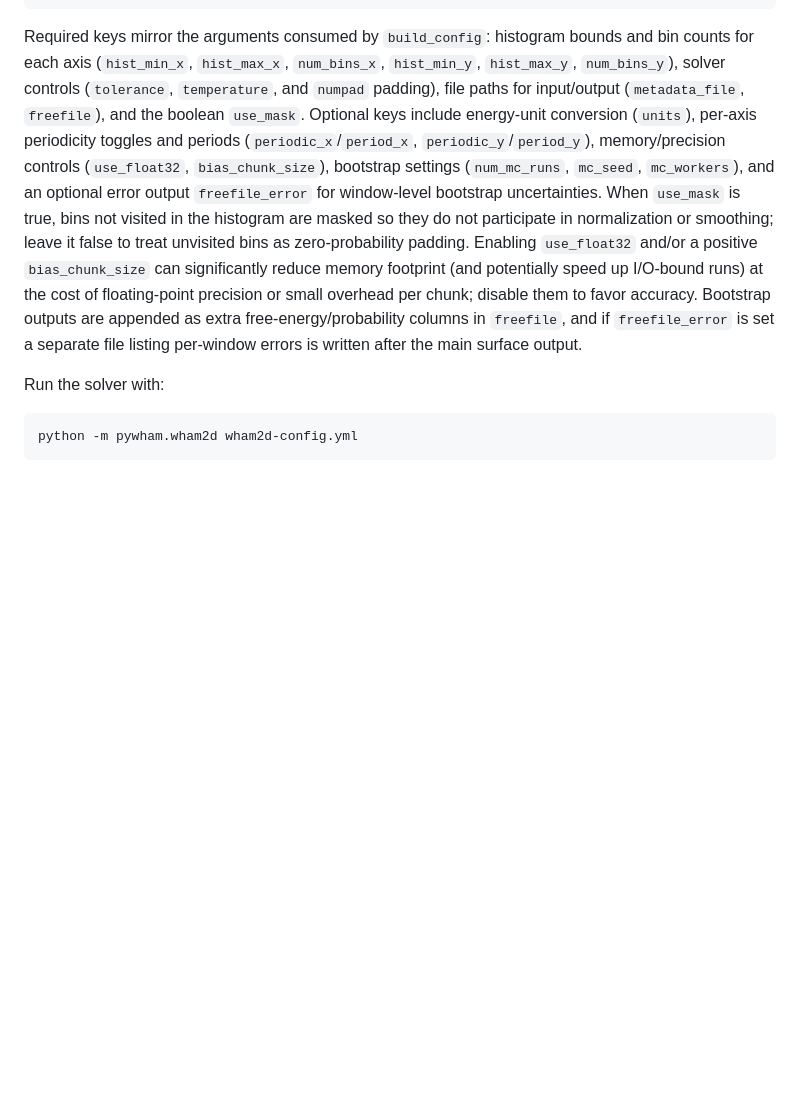
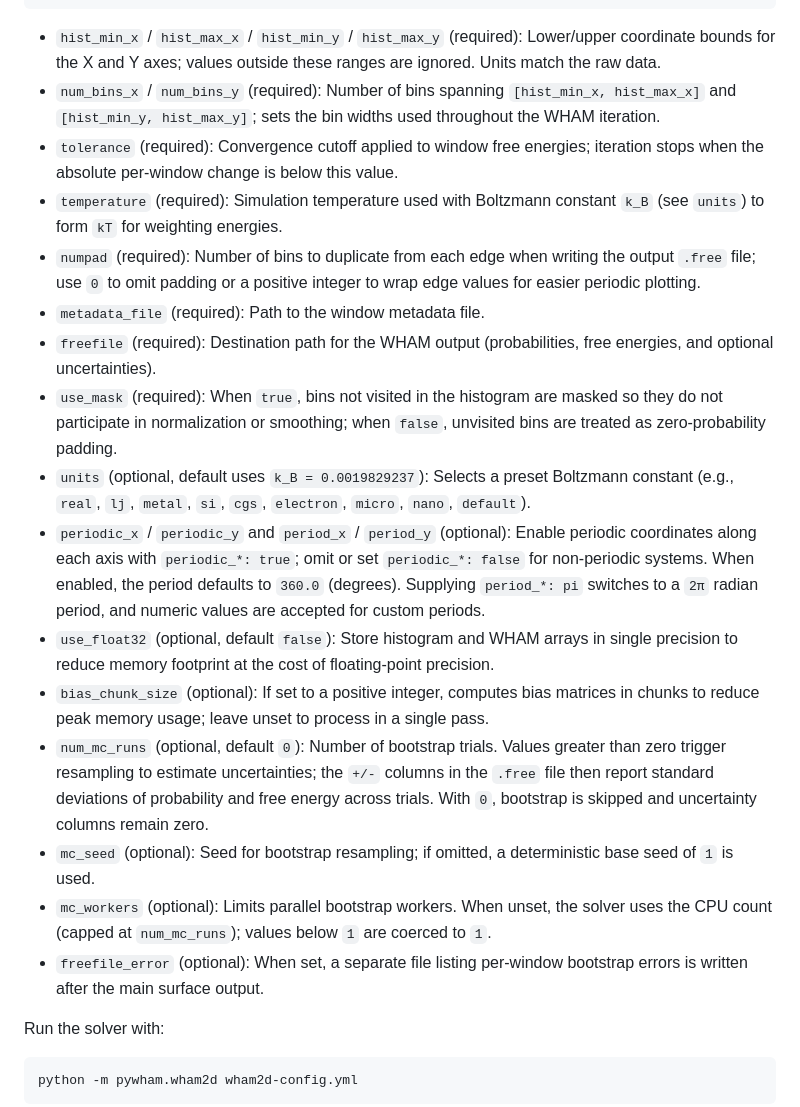
Before and after one commit to arminshzd/pyWHAM, a Markdown page: README.md, the part around the change. Rendered like a GitHub page; blank space fills up the shorter version.

Commit message:
Align 2D README configuration guidance

````diff
--- a/README.md
+++ b/README.md
@@ -154,7 +154,22 @@ periodic_y: false
 period_y: 0
 ```
 
-Required keys mirror the arguments consumed by `build_config`: histogram bounds and bin counts for each axis (`hist_min_x`, `hist_max_x`, `num_bins_x`, `hist_min_y`, `hist_max_y`, `num_bins_y`), solver controls (`tolerance`, `temperature`, and `numpad` padding), file paths for input/output (`metadata_file`, `freefile`), and the boolean `use_mask`. Optional keys include energy-unit conversion (`units`), per-axis periodicity toggles and periods (`periodic_x`/`period_x`, `periodic_y`/`period_y`), memory/precision controls (`use_float32`, `bias_chunk_size`), bootstrap settings (`num_mc_runs`, `mc_seed`, `mc_workers`), and an optional error output `freefile_error` for window-level bootstrap uncertainties. When `use_mask` is true, bins not visited in the histogram are masked so they do not participate in normalization or smoothing; leave it false to treat unvisited bins as zero-probability padding. Enabling `use_float32` and/or a positive `bias_chunk_size` can significantly reduce memory footprint (and potentially speed up I/O-bound runs) at the cost of floating-point precision or small overhead per chunk; disable them to favor accuracy. Bootstrap outputs are appended as extra free-energy/probability columns in `freefile`, and if `freefile_error` is set a separate file listing per-window errors is written after the main surface output.
+- `hist_min_x` / `hist_max_x` / `hist_min_y` / `hist_max_y` (required): Lower/upper coordinate bounds for the X and Y axes; values outside these ranges are ignored. Units match the raw data.
+- `num_bins_x` / `num_bins_y` (required): Number of bins spanning `[hist_min_x, hist_max_x]` and `[hist_min_y, hist_max_y]`; sets the bin widths used throughout the WHAM iteration.
+- `tolerance` (required): Convergence cutoff applied to window free energies; iteration stops when the absolute per-window change is below this value.
+- `temperature` (required): Simulation temperature used with Boltzmann constant `k_B` (see `units`) to form `kT` for weighting energies.
+- `numpad` (required): Number of bins to duplicate from each edge when writing the output `.free` file; use `0` to omit padding or a positive integer to wrap edge values for easier periodic plotting.
+- `metadata_file` (required): Path to the window metadata file.
+- `freefile` (required): Destination path for the WHAM output (probabilities, free energies, and optional uncertainties).
+- `use_mask` (required): When `true`, bins not visited in the histogram are masked so they do not participate in normalization or smoothing; when `false`, unvisited bins are treated as zero-probability padding.
+- `units` (optional, default uses `k_B = 0.0019829237`): Selects a preset Boltzmann constant (e.g., `real`, `lj`, `metal`, `si`, `cgs`, `electron`, `micro`, `nano`, `default`).
+- `periodic_x` / `periodic_y` and `period_x` / `period_y` (optional): Enable periodic coordinates along each axis with `periodic_*: true`; omit or set `periodic_*: false` for non-periodic systems. When enabled, the period defaults to `360.0` (degrees). Supplying `period_*: pi` switches to a `2π` radian period, and numeric values are accepted for custom periods.
+- `use_float32` (optional, default `false`): Store histogram and WHAM arrays in single precision to reduce memory footprint at the cost of floating-point precision.
+- `bias_chunk_size` (optional): If set to a positive integer, computes bias matrices in chunks to reduce peak memory usage; leave unset to process in a single pass.
+- `num_mc_runs` (optional, default `0`): Number of bootstrap trials. Values greater than zero trigger resampling to estimate uncertainties; the `+/-` columns in the `.free` file then report standard deviations of probability and free energy across trials. With `0`, bootstrap is skipped and uncertainty columns remain zero.
+- `mc_seed` (optional): Seed for bootstrap resampling; if omitted, a deterministic base seed of `1` is used.
+- `mc_workers` (optional): Limits parallel bootstrap workers. When unset, the solver uses the CPU count (capped at `num_mc_runs`); values below `1` are coerced to `1`.
+- `freefile_error` (optional): When set, a separate file listing per-window bootstrap errors is written after the main surface output.
 
 Run the solver with:
 
````
